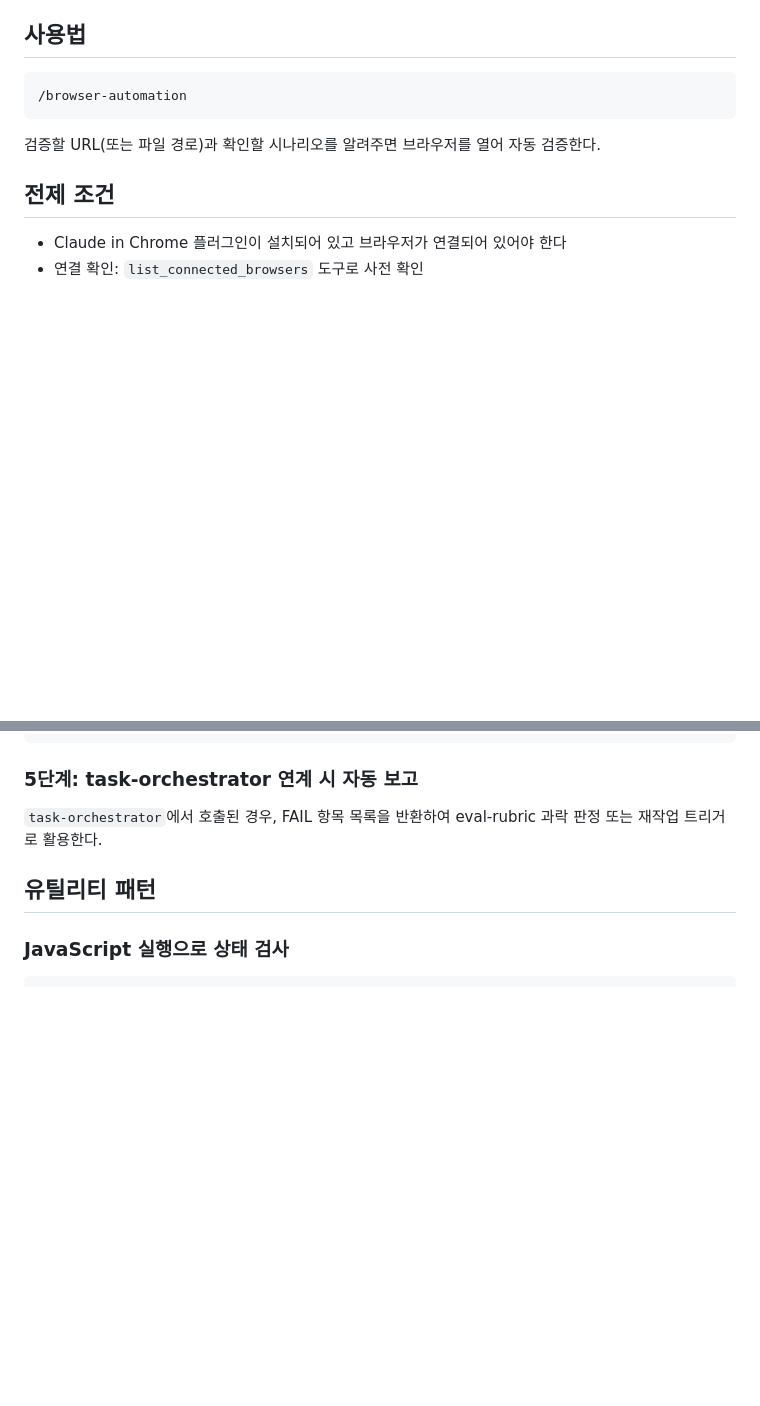
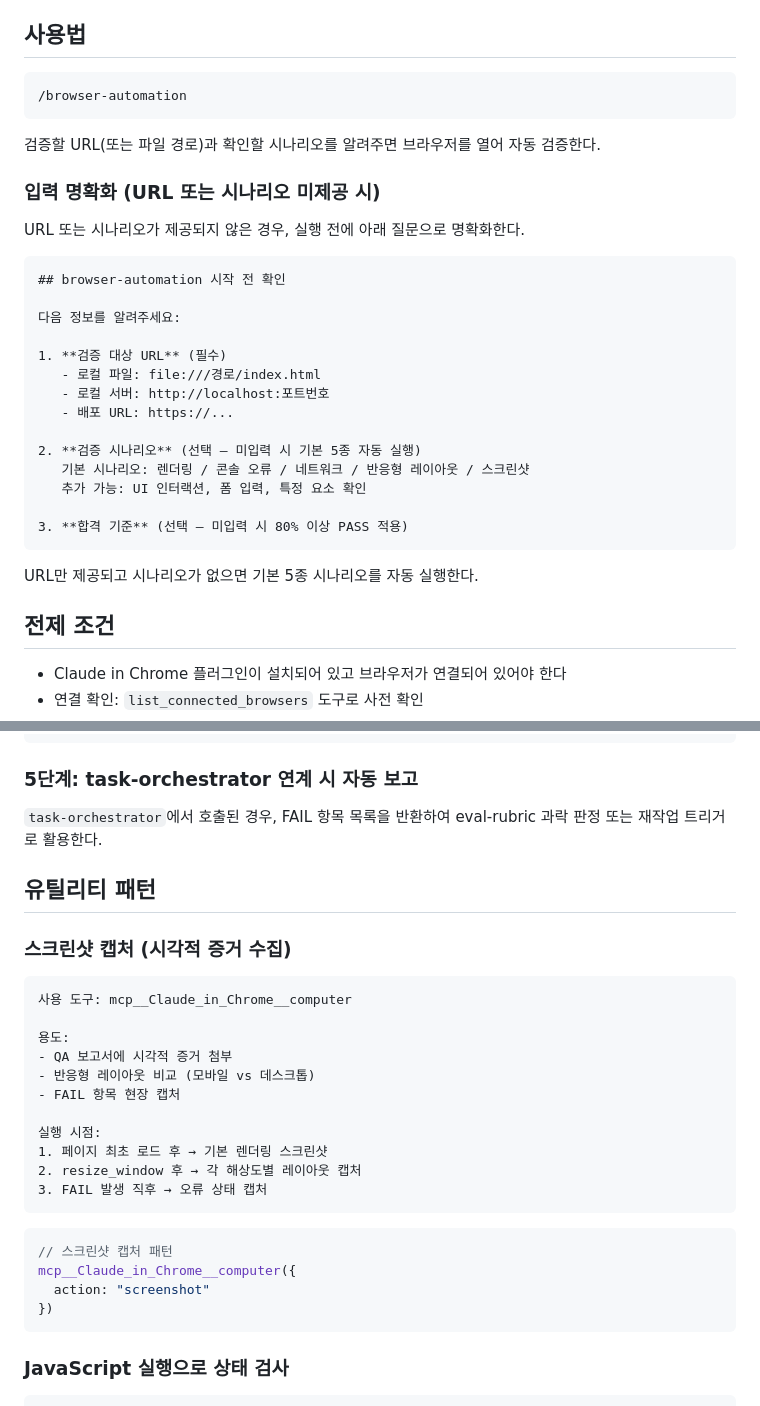
Before and after one commit to idontnowcode/proj_checkers, a Markdown page: .claude/skills/browser-automation.md, 2 parts joined by grey strips. Drawn GitHub-style; blank space fills up the shorter version.

Commit message:
fix browser-automation skill weaknesses (86→92점)
- add input clarification block: URL/scenario/pass-rate prompts when not provided
- add screenshot utility pattern using mcp__Claude_in_Chrome__computer
  with 3 trigger points: initial load, after resize, on FAIL

Co-Authored-By: Claude Sonnet 4.6 <noreply@anthropic.com>

````diff
--- a/.claude/skills/browser-automation.md
+++ b/.claude/skills/browser-automation.md
@@ -21,6 +21,29 @@ Claude in Chrome MCP 플러그인을 사용해 실제 브라우저에서 웹앱
 ```
 
 검증할 URL(또는 파일 경로)과 확인할 시나리오를 알려주면 브라우저를 열어 자동 검증한다.
+
+### 입력 명확화 (URL 또는 시나리오 미제공 시)
+
+URL 또는 시나리오가 제공되지 않은 경우, 실행 전에 아래 질문으로 명확화한다.
+
+```
+## browser-automation 시작 전 확인
+
+다음 정보를 알려주세요:
+
+1. **검증 대상 URL** (필수)
+   - 로컬 파일: file:///경로/index.html
+   - 로컬 서버: http://localhost:포트번호
+   - 배포 URL: https://...
+
+2. **검증 시나리오** (선택 — 미입력 시 기본 5종 자동 실행)
+   기본 시나리오: 렌더링 / 콘솔 오류 / 네트워크 / 반응형 레이아웃 / 스크린샷
+   추가 가능: UI 인터랙션, 폼 입력, 특정 요소 확인
+
+3. **합격 기준** (선택 — 미입력 시 80% 이상 PASS 적용)
+```
+
+URL만 제공되고 시나리오가 없으면 기본 5종 시나리오를 자동 실행한다.
 
 ## 전제 조건
 
@@ -152,6 +175,29 @@ Claude in Chrome MCP 플러그인을 사용해 실제 브라우저에서 웹앱
 
 ## 유틸리티 패턴
 
+### 스크린샷 캡처 (시각적 증거 수집)
+
+```
+사용 도구: mcp__Claude_in_Chrome__computer
+
+용도:
+- QA 보고서에 시각적 증거 첨부
+- 반응형 레이아웃 비교 (모바일 vs 데스크톱)
+- FAIL 항목 현장 캡처
+
+실행 시점:
+1. 페이지 최초 로드 후 → 기본 렌더링 스크린샷
+2. resize_window 후 → 각 해상도별 레이아웃 캡처
+3. FAIL 발생 직후 → 오류 상태 캡처
+```
+
+```js
+// 스크린샷 캡처 패턴
+mcp__Claude_in_Chrome__computer({
+  action: "screenshot"
+})
+```
+
 ### JavaScript 실행으로 상태 검사
 
 ```js
````
